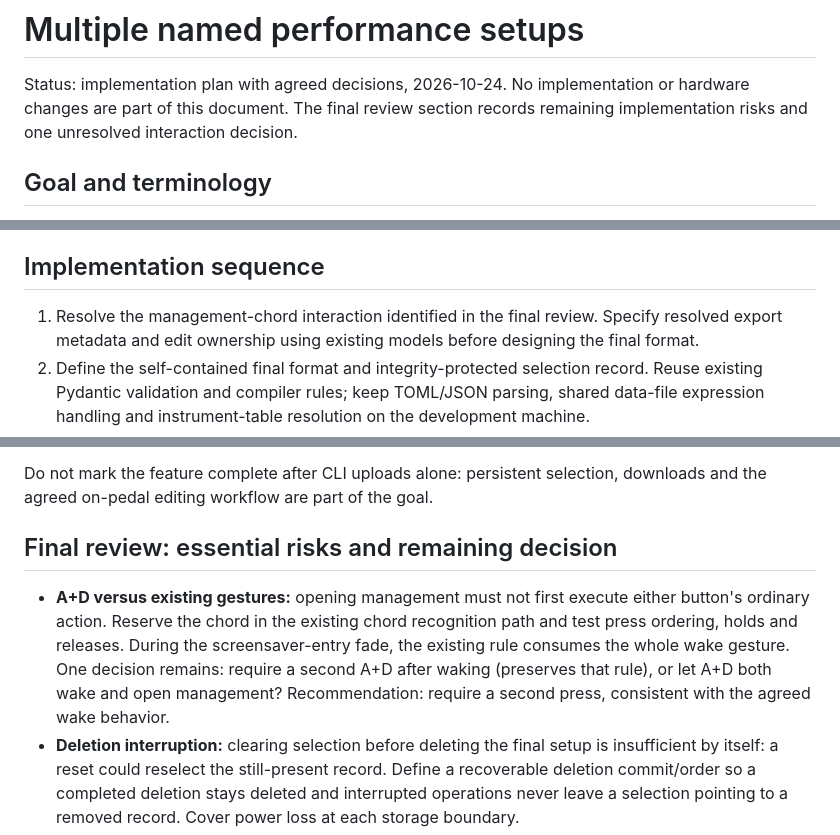
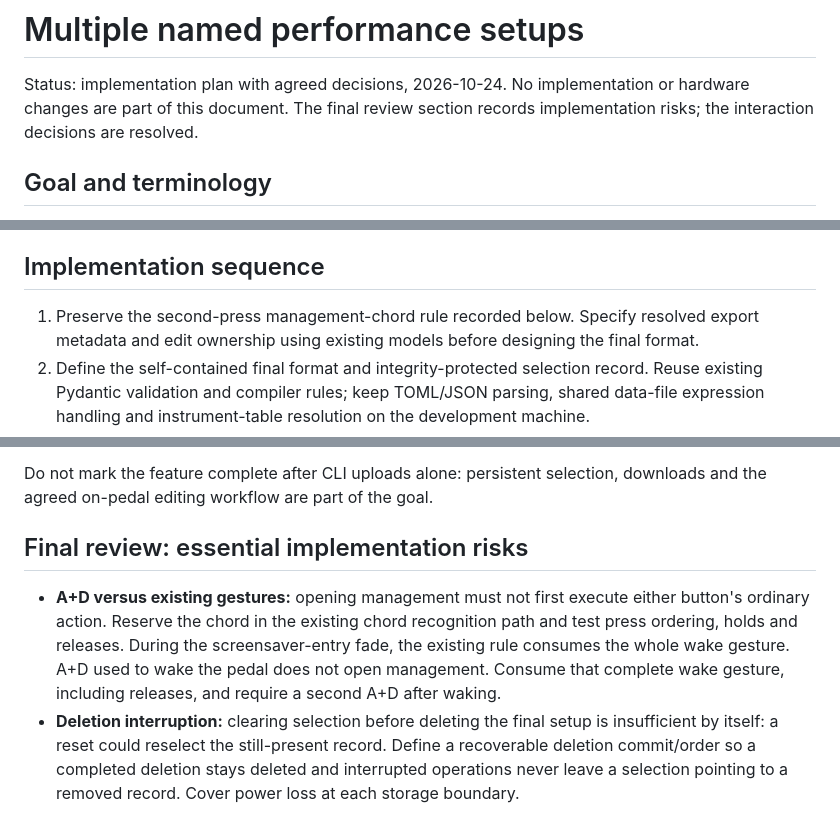
Before and after one commit to rec/cntrl, a Markdown page: plan/multiple-setups.md, 3 parts joined by grey strips. Rendered like a GitHub page.

Commit message:
fixup! Add multiple-setups.md implementation plan

```diff
--- a/plan/multiple-setups.md
+++ b/plan/multiple-setups.md
@@ -2,7 +2,7 @@
 
 Status: implementation plan with agreed decisions, 2026-10-24. No implementation
 or hardware changes are part of this document. The final review section records
-remaining implementation risks and one unresolved interaction decision.
+implementation risks; the interaction decisions are resolved.
 
 ## Goal and terminology
 
@@ -280,7 +280,7 @@ time or 1970. Do not invent dates retroactively for edits made without a clock.
 
 ## Implementation sequence
 
-1. Resolve the management-chord interaction identified in the final review.
+1. Preserve the second-press management-chord rule recorded below.
    Specify resolved export metadata and edit ownership using existing models
    before designing the final format.
 2. Define the self-contained final format and integrity-protected selection
@@ -342,15 +342,14 @@ time or 1970. Do not invent dates retroactively for edits made without a clock.
 Do not mark the feature complete after CLI uploads alone: persistent selection,
 downloads and the agreed on-pedal editing workflow are part of the goal.
 
-## Final review: essential risks and remaining decision
+## Final review: essential implementation risks
 
 - **A+D versus existing gestures:** opening management must not first execute
   either button's ordinary action. Reserve the chord in the existing chord
   recognition path and test press ordering, holds and releases. During the
   screensaver-entry fade, the existing rule consumes the whole wake gesture.
-  One decision remains: require a second A+D after waking (preserves that rule),
-  or let A+D both wake and open management? Recommendation: require a second
-  press, consistent with the agreed wake behavior.
+  A+D used to wake the pedal does not open management. Consume that complete
+  wake gesture, including releases, and require a second A+D after waking.
 - **Deletion interruption:** clearing selection before deleting the final setup
   is insufficient by itself: a reset could reselect the still-present record.
   Define a recoverable deletion commit/order so a completed deletion stays
```
